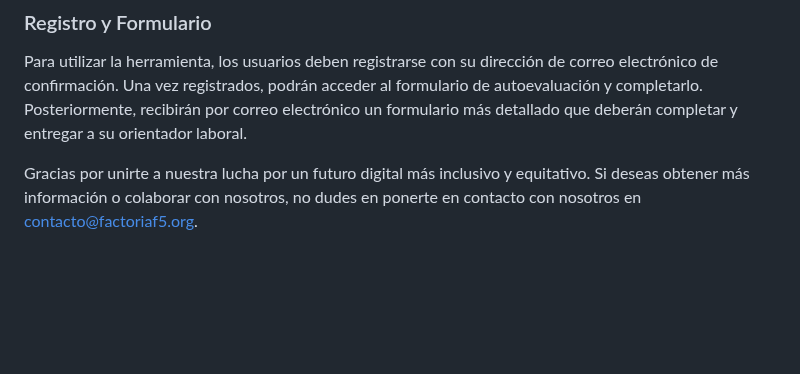
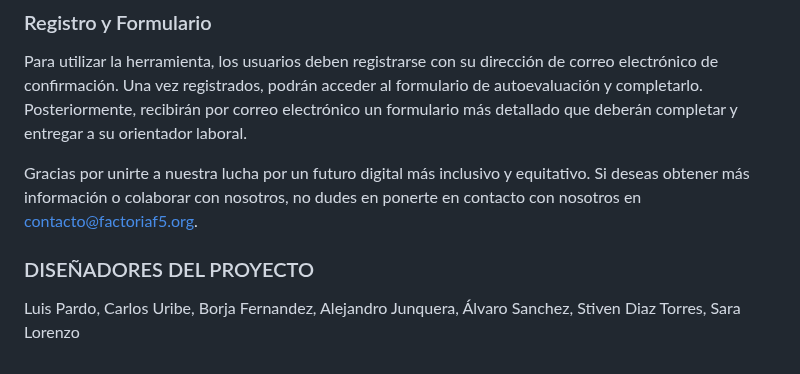
Before and after one commit to ChristianCarbajo/PR-Talento-Digital, a Markdown page: README.md, the part around the change. GitHub-like rendering; blank space fills up the shorter version.

Commit message:
diseñadores

```diff
--- a/README.md
+++ b/README.md
@@ -34,3 +34,7 @@ Este proyecto ha sido posible gracias a la colaboración de profesionales de div
 Para utilizar la herramienta, los usuarios deben registrarse con su dirección de correo electrónico de confirmación. Una vez registrados, podrán acceder al formulario de autoevaluación y completarlo. Posteriormente, recibirán por correo electrónico un formulario más detallado que deberán completar y entregar a su orientador laboral.
 
 Gracias por unirte a nuestra lucha por un futuro digital más inclusivo y equitativo. Si deseas obtener más información o colaborar con nosotros, no dudes en ponerte en contacto con nosotros en [contacto@factoriaf5.org](mailto:contacto@factoriaf5.org).
+
+### DISEÑADORES DEL PROYECTO
+
+Luis Pardo, Carlos Uribe, Borja Fernandez, Alejandro Junquera, Álvaro Sanchez, Stiven Diaz Torres, Sara Lorenzo
```
